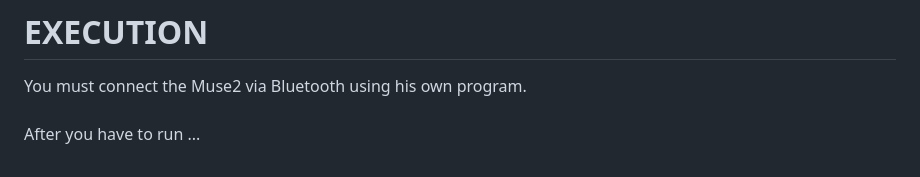
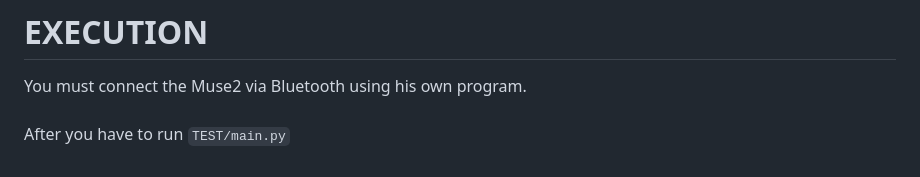
Before and after one commit to GiadaParola/TeaMaze, a Markdown page: README.md, the part around the change. Drawn GitHub-style.

```diff
--- a/README.md
+++ b/README.md
@@ -25,4 +25,4 @@ The video game consists of finding your way out of a maze. By answering question
 # EXECUTION
 You must connect the Muse2 via Bluetooth using his own program.<br>
 <br>
-After you have to run ...
+After you have to run `TEST/main.py`
```
